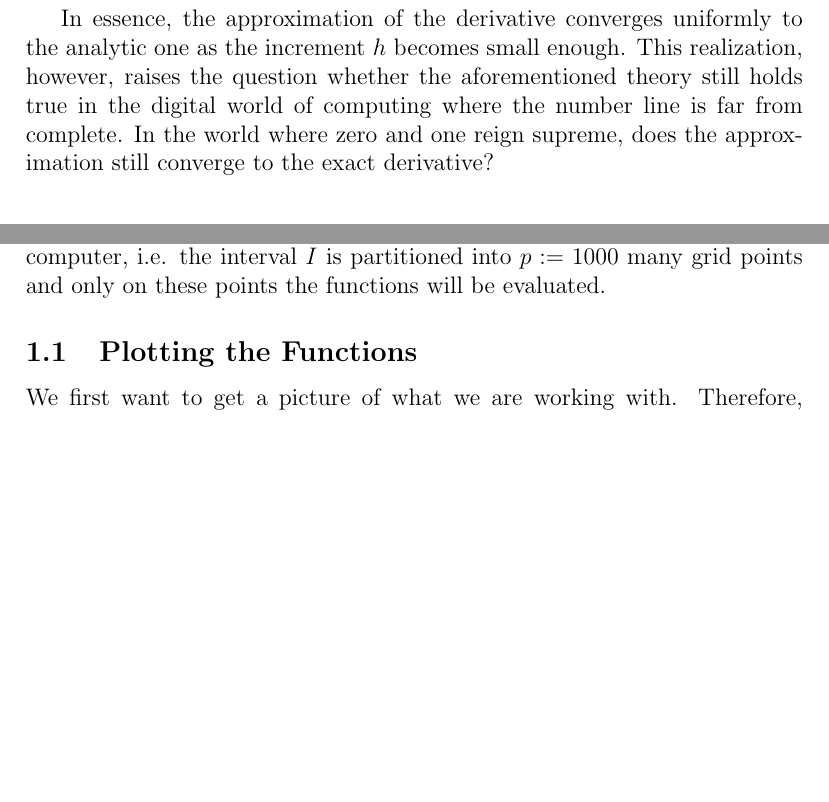
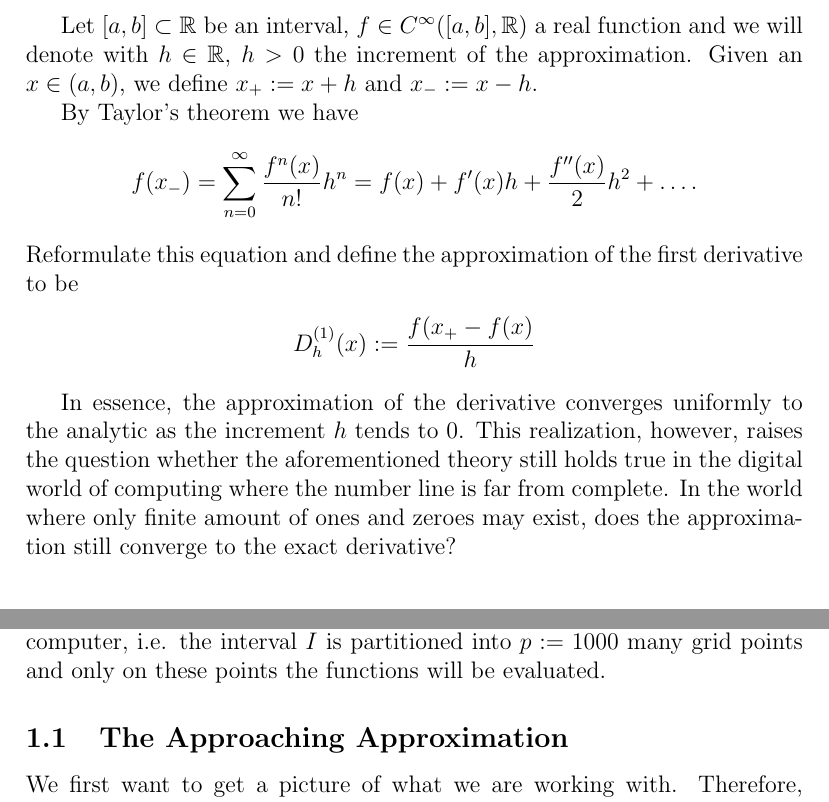
Before and after one commit to keithoma/forevermore, a LaTeX document (first_gate/protocol/protocol.tex, which reads first_gate/protocol/contents/experiment1.tex, first_gate/protocol/contents/theory.tex): two parts of page 1 of 2 before the commit and two parts of page 1 of 3 after it, joined at a grey line, cut at the place of the change, the shorter picture padded with empty space. Compiled offline with pdfLaTeX.

Commit message:
still WIP

```diff
--- a/first_gate/protocol/contents/experiment1.tex
+++ b/first_gate/protocol/contents/experiment1.tex
@@ -10,7 +10,7 @@ and its derivatives
 on the interval \(I := [\pi, 3\pi]\). Note that we are bounded by the limitation of a computer, i.e. the interval \(I\) is partitioned into \(p := 1000\) many grid points and only on these points the functions will be evaluated.
 
 
-\subsection{Plotting the Functions} % dont like the tile
+\subsection{The Approaching Approximation} % dont like the tile
 
 We first want to get a picture of what we are working with. Therefore, using the Python module, we have drawn the plot of \(f\), its first two exact derivatives, \(D^{(1)}_h(x)\) and \(D^{(2)}_h(x)\). For the increment \(h\) we have chosen the following values
 \begin{align*}
--- a/first_gate/protocol/contents/theory.tex
+++ b/first_gate/protocol/contents/theory.tex
@@ -1 +1,12 @@
-In essence, the approximation of the derivative converges uniformly to the analytic one as the increment \(h\) becomes small enough. This realization, however, raises the question whether the aforementioned theory still holds true in the digital world of computing where the number line is far from complete. In the world where zero and one reign supreme, does the approximation still converge to the exact derivative?\\
+Let \([a, b] \subset \mathbb{R}\) be an interval, \(f \in C^{\infty}([a, b], \mathbb{R})\) a real function and we will denote with \(h \in \mathbb{R}\), \(h > 0\) the increment of the approximation. Given an \(x \in (a, b)\), we define \(x_{+} := x + h\) and \(x_{-} := x - h\).
+
+By Taylor's theorem we have
+\begin{align*}
+    f(x_{-}) = \sum^{\infty}_{n = 0} \frac{f^{n}(x)}{n!} h^n = f(x) + f'(x)h + \frac{f''(x)}{2}h^2 + \dots \text{.}
+\end{align*}
+Reformulate this equation and define the approximation of the first derivative to be
+\begin{align*}
+    D^{(1)}_h (x) := \frac{f(x_{+} - f(x)}{h}
+\end{align*}
+
+In essence, the approximation of the derivative converges uniformly to the analytic as the increment \(h\) tends to \(0\). This realization, however, raises the question whether the aforementioned theory still holds true in the digital world of computing where the number line is far from complete. In the world where only finite amount of ones and zeroes may exist, does the approximation still converge to the exact derivative?\\
--- a/first_gate/protocol/protocol.tex
+++ b/first_gate/protocol/protocol.tex
@@ -3,7 +3,7 @@
 \usepackage[utf8]{inputenc}
 
 \usepackage{amsmath}
-% \usepackage{amssymb}
+\usepackage{amssymb}
 
 % CONTENTS
 % 1. Introduction
```
Also changed, not shown: first_gate/protocol/contents/experiment2.tex (added, +12 -0 lines), first_gate/protocol/contents/experiment1.tex (12 more changed lines), first_gate/protocol/protocol.tex (1 more changed lines).
